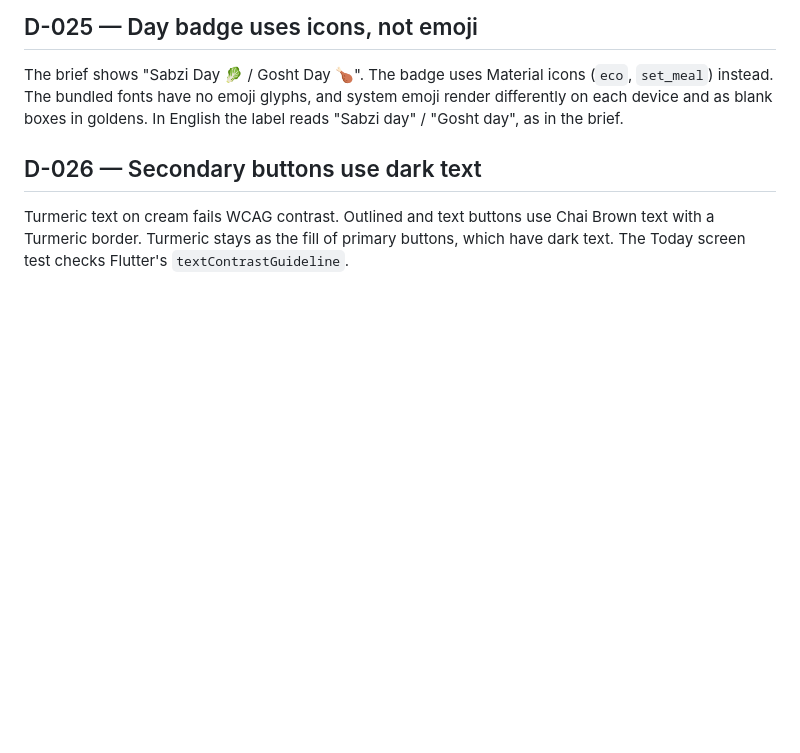
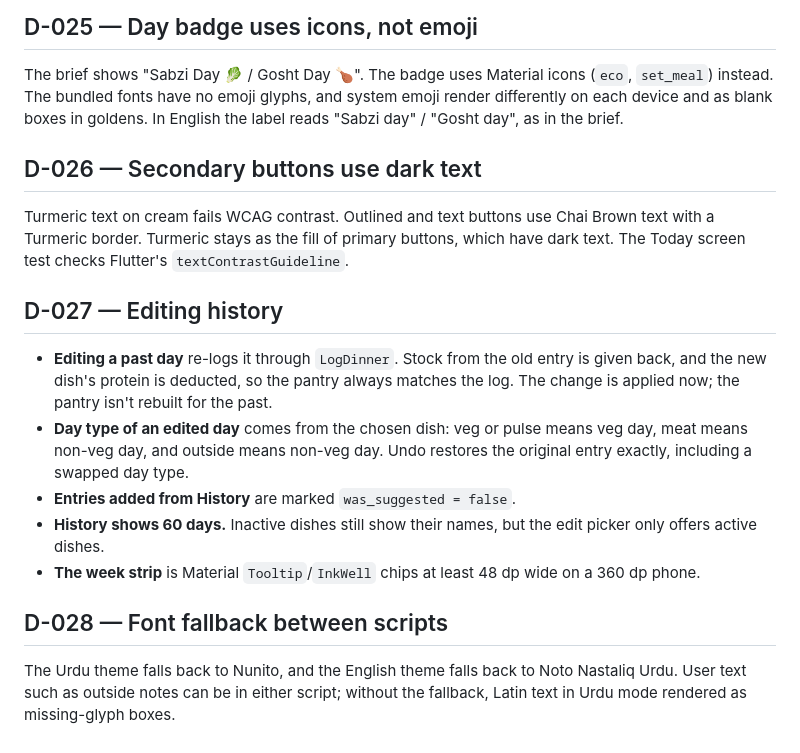
Before and after one commit to iwhozaifa/aaj-kya-pakayen, a Markdown page: docs/DECISIONS.md, the part around the change. GitHub-like rendering; blank space fills up the shorter version.

Commit message:
docs(history): document editing semantics and font fallback
Co-Authored-By: Claude Opus 5.5 <noreply@anthropic.com>

```diff
--- a/docs/DECISIONS.md
+++ b/docs/DECISIONS.md
@@ -140,3 +140,13 @@ The brief shows "Sabzi Day 🥬 / Gosht Day 🍗". The badge uses Material icons
 
 ## D-026 — Secondary buttons use dark text
 Turmeric text on cream fails WCAG contrast. Outlined and text buttons use Chai Brown text with a Turmeric border. Turmeric stays as the fill of primary buttons, which have dark text. The Today screen test checks Flutter's `textContrastGuideline`.
+
+## D-027 — Editing history
+- **Editing a past day** re-logs it through `LogDinner`. Stock from the old entry is given back, and the new dish's protein is deducted, so the pantry always matches the log. The change is applied now; the pantry isn't rebuilt for the past.
+- **Day type of an edited day** comes from the chosen dish: veg or pulse means veg day, meat means non-veg day, and outside means non-veg day. Undo restores the original entry exactly, including a swapped day type.
+- **Entries added from History** are marked `was_suggested = false`.
+- **History shows 60 days.** Inactive dishes still show their names, but the edit picker only offers active dishes.
+- **The week strip** is Material `Tooltip`/`InkWell` chips at least 48 dp wide on a 360 dp phone.
+
+## D-028 — Font fallback between scripts
+The Urdu theme falls back to Nunito, and the English theme falls back to Noto Nastaliq Urdu. User text such as outside notes can be in either script; without the fallback, Latin text in Urdu mode rendered as missing-glyph boxes.
```
Also changed, not shown: docs/ARCHITECTURE.md (+1 -0 lines).
